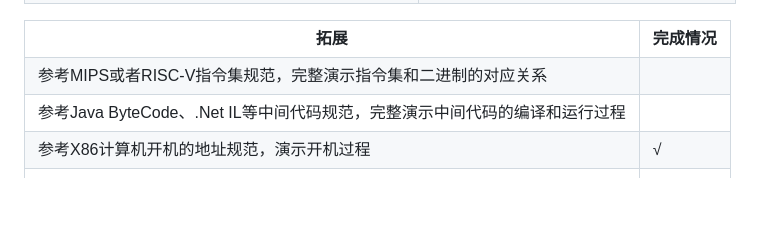
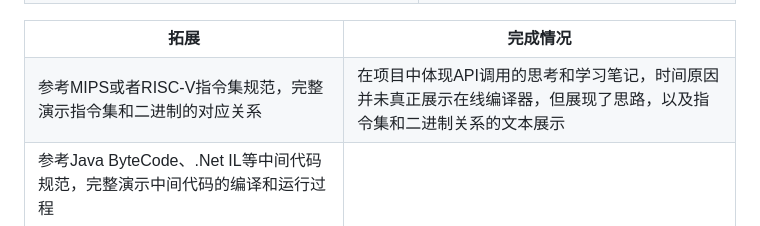
Before and after one commit to xhycarat/ComputerModel, a Markdown page: README.md, the part around the change. GitHub-like rendering; blank space fills up the shorter version.

```diff
--- a/README.md
+++ b/README.md
@@ -54,7 +54,7 @@
     </tr>
     <tr>
       <td>参考MIPS或者RISC-V指令集规范，完整演示指令集和二进制的对应关系</td>
-      <td></td>
+      <td>在项目中体现API调用的思考和学习笔记，时间原因并未真正展示在线编译器，但展现了思路，以及指令集和二进制关系的文本展示</td>
     </tr>
     <tr>
       <td>参考Java ByteCode、.Net IL等中间代码规范，完整演示中间代码的编译和运行过程</td>
```
